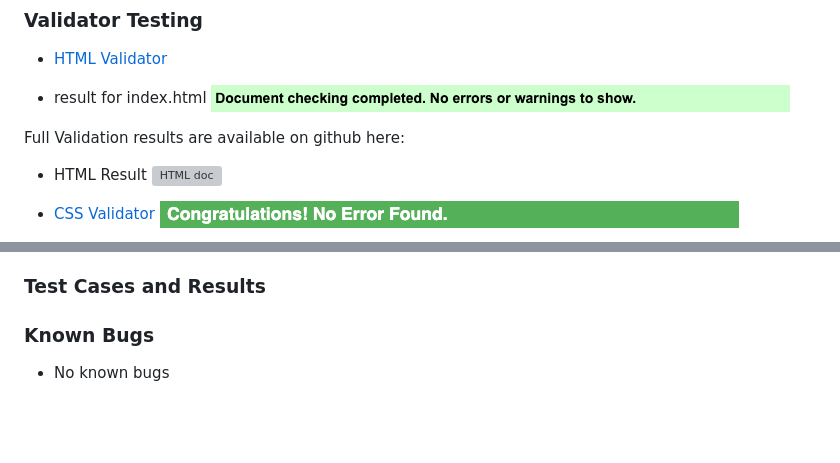
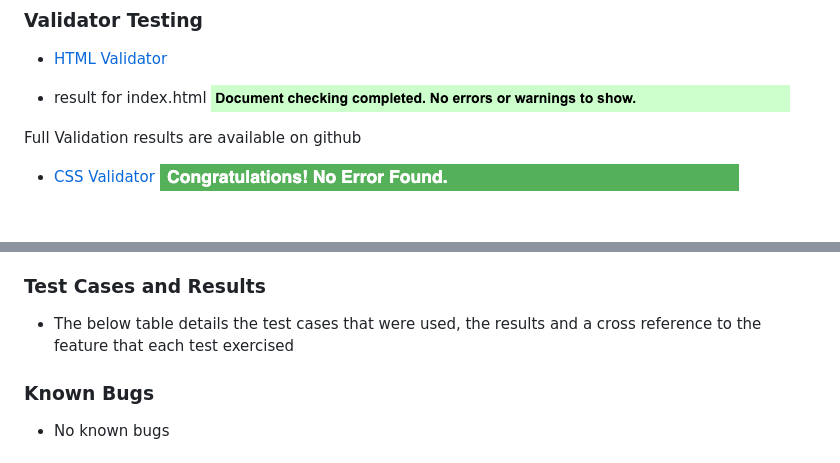
Before and after one commit to bolliebrain/you-know-my-stage-name, a Markdown page: README.md, 2 parts joined by grey strips. Rendered like a GitHub page; blank space fills up the shorter version; grey boxes are pictures that could not be loaded.

```diff
--- a/README.md
+++ b/README.md
@@ -121,9 +121,7 @@ U07. Navigate easily between game screens, including quitting and returning to t
 - result for index.html
 ![HTML Validation](documentation/validation/html-validation-index.png)
 
-Full Validation results are available on github here:
-- HTML Result
-![HTML doc](documentation/validation/html-validation-doc.pdf)
+Full Validation results are available on github
 
 - [CSS Validator](https://jigsaw.w3.org/css-validator)
 ![CSS Validation](documentation/validation/css-validator-stylesheet.png)
@@ -149,6 +147,10 @@ The reason for the unused variable "questions" message is that that data.js file
 - Edge Version 114.0.1823.67 (Offical Build) (64-bit)
 
 ### Test Cases and Results
+
+- The below table details the test cases that were used, the results and a cross reference to the feature that each test exercised
+
+
 
 ### Known Bugs
 
```
Also changed, not shown: other parts of README.md (+3 -3 lines).
